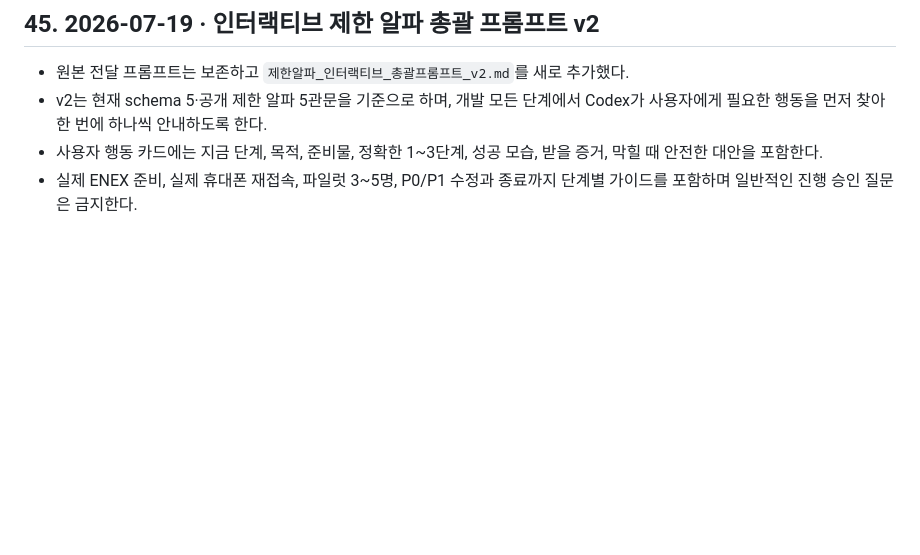
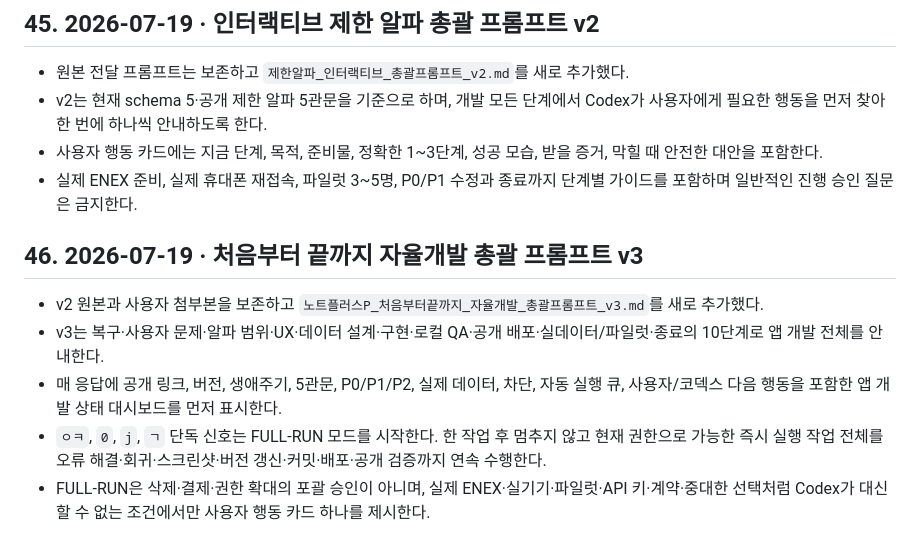
Before and after one commit to hanksleekorea-boop/noteplusp, a Markdown page: HANDOVER_인수인계.md, the part around the change. GitHub-like rendering; blank space fills up the shorter version.

```diff
--- a/HANDOVER_인수인계.md
+++ b/HANDOVER_인수인계.md
@@ -404,3 +404,10 @@
 - v2는 현재 schema 5·공개 제한 알파 5관문을 기준으로 하며, 개발 모든 단계에서 Codex가 사용자에게 필요한 행동을 먼저 찾아 한 번에 하나씩 안내하도록 한다.
 - 사용자 행동 카드에는 지금 단계, 목적, 준비물, 정확한 1~3단계, 성공 모습, 받을 증거, 막힐 때 안전한 대안을 포함한다.
 - 실제 ENEX 준비, 실제 휴대폰 재접속, 파일럿 3~5명, P0/P1 수정과 종료까지 단계별 가이드를 포함하며 일반적인 진행 승인 질문은 금지한다.
+
+## 46. 2026-07-19 · 처음부터 끝까지 자율개발 총괄 프롬프트 v3
+- v2 원본과 사용자 첨부본을 보존하고 `노트플러스P_처음부터끝까지_자율개발_총괄프롬프트_v3.md`를 새로 추가했다.
+- v3는 복구·사용자 문제·알파 범위·UX·데이터 설계·구현·로컬 QA·공개 배포·실데이터/파일럿·종료의 10단계로 앱 개발 전체를 안내한다.
+- 매 응답에 공개 링크, 버전, 생애주기, 5관문, P0/P1/P2, 실제 데이터, 차단, 자동 실행 큐, 사용자/코덱스 다음 행동을 포함한 앱 개발 상태 대시보드를 먼저 표시한다.
+- `ㅇㅋ`, `0`, `j`, `ㄱ` 단독 신호는 FULL-RUN 모드를 시작한다. 한 작업 후 멈추지 않고 현재 권한으로 가능한 즉시 실행 작업 전체를 오류 해결·회귀·스크린샷·버전 갱신·커밋·배포·공개 검증까지 연속 수행한다.
+- FULL-RUN은 삭제·결제·권한 확대의 포괄 승인이 아니며, 실제 ENEX·실기기·파일럿·API 키·계약·중대한 선택처럼 Codex가 대신할 수 없는 조건에서만 사용자 행동 카드 하나를 제시한다.
```
Also changed, not shown: 노트플러스P_처음부터끝까지_자율개발_총괄프롬프트_v3.md (added, +402 -0 lines), 진행문서_앱창작.md (+7 -0 lines).
